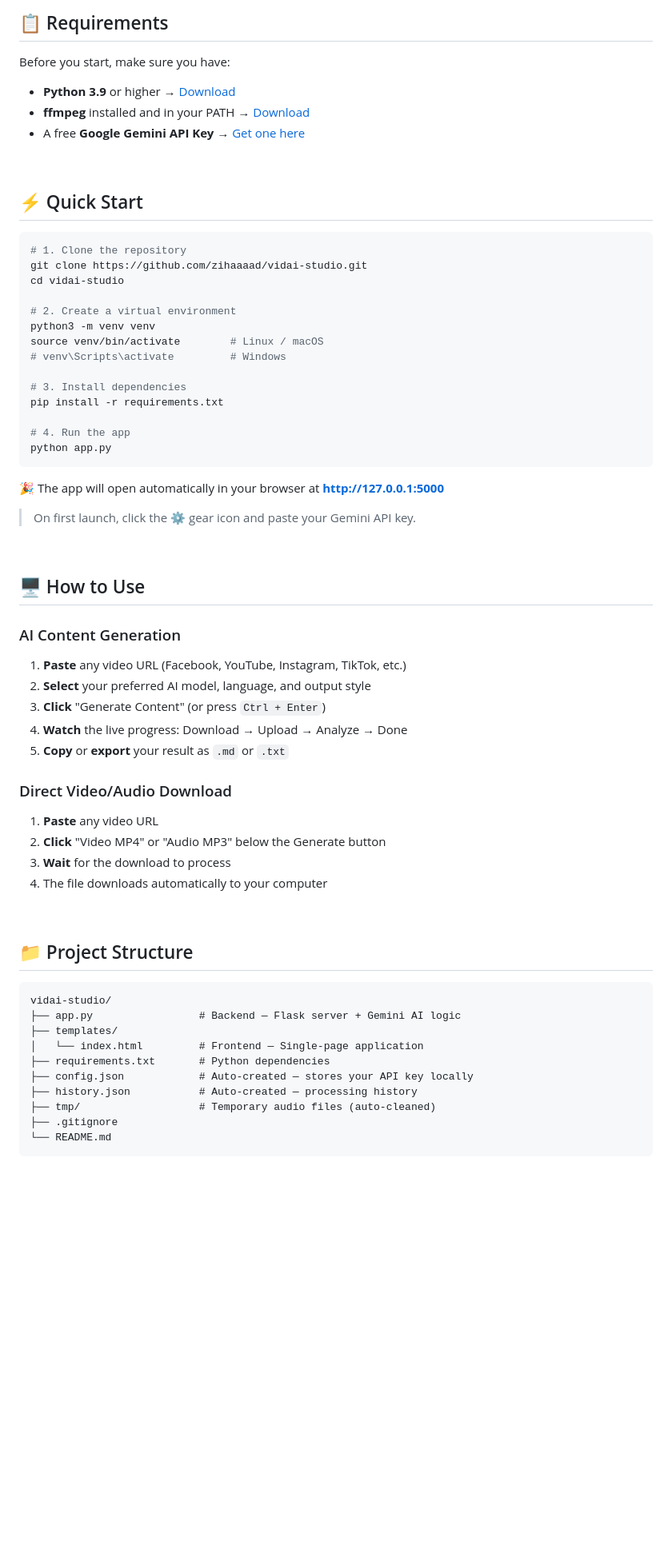
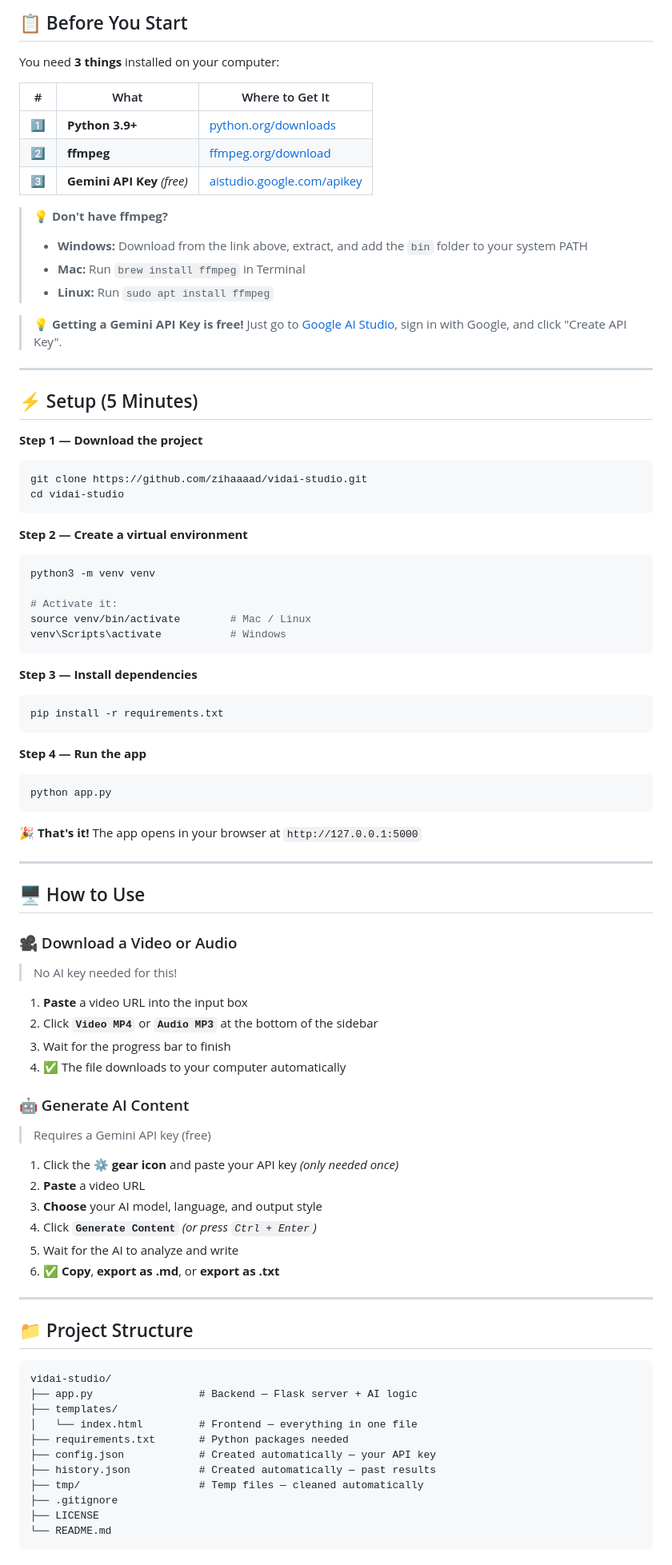
Before and after one commit to zihaaaad/vidai-studio, a Markdown page: README.md, the part around one of its changes. Shown at 80% size. Rendered like a GitHub page; blank space fills up the shorter version.

Commit message:
📝 Redesign README — beginner-friendly, step-by-step guides

````diff
--- a/README.md
+++ b/README.md
@@ -48,68 +54,89 @@
 
-## 📋 Requirements
+## 📋 Before You Start
 
-Before you start, make sure you have:
+You need **3 things** installed on your computer:
 
-- **Python 3.9** or higher → [Download](https://python.org)
-- **ffmpeg** installed and in your PATH → [Download](https://ffmpeg.org/download.html)
-- A free **Google Gemini API Key** → [Get one here](https://aistudio.google.com/app/apikey)
+| # | What | Where to Get It |
+|---|---|---|
+| 1️⃣ | **Python 3.9+** | [python.org/downloads](https://python.org/downloads) |
+| 2️⃣ | **ffmpeg** | [ffmpeg.org/download](https://ffmpeg.org/download.html) |
+| 3️⃣ | **Gemini API Key** *(free)* | [aistudio.google.com/apikey](https://aistudio.google.com/app/apikey) |
 
-<br/>
+> 💡 **Don't have ffmpeg?**
+> - **Windows:** Download from the link above, extract, and add the `bin` folder to your system PATH
+> - **Mac:** Run `brew install ffmpeg` in Terminal
+> - **Linux:** Run `sudo apt install ffmpeg`
 
-## ⚡ Quick Start
+> 💡 **Getting a Gemini API Key is free!** Just go to [Google AI Studio](https://aistudio.google.com/app/apikey), sign in with Google, and click "Create API Key".
 
+---
+
+## ⚡ Setup (5 Minutes)
+
+**Step 1 — Download the project**
 ```bash
-# 1. Clone the repository
 git clone https://github.com/zihaaaad/vidai-studio.git
 cd vidai-studio
+```
 
-# 2. Create a virtual environment
+**Step 2 — Create a virtual environment**
+```bash
 python3 -m venv venv
-source venv/bin/activate        # Linux / macOS
-# venv\Scripts\activate         # Windows
 
-# 3. Install dependencies
+# Activate it:
+source venv/bin/activate        # Mac / Linux
+venv\Scripts\activate           # Windows
+```
+
+**Step 3 — Install dependencies**
+```bash
 pip install -r requirements.txt
+```
 
-# 4. Run the app
+**Step 4 — Run the app**
+```bash
 python app.py
 ```
 
-🎉 The app will open automatically in your browser at **http://127.0.0.1:5000**
+🎉 **That's it!** The app opens in your browser at `http://127.0.0.1:5000`
 
-> On first launch, click the ⚙️ gear icon and paste your Gemini API key.
-
-<br/>
+---
 
 ## 🖥️ How to Use
 
-### AI Content Generation
-1. **Paste** any video URL (Facebook, YouTube, Instagram, TikTok, etc.)
-2. **Select** your preferred AI model, language, and output style
-3. **Click** "Generate Content" (or press `Ctrl + Enter`)
-4. **Watch** the live progress: Download → Upload → Analyze → Done
-5. **Copy** or **export** your result as `.md` or `.txt`
+### 🎥 Download a Video or Audio
+> No AI key needed for this!
 
-### Direct Video/Audio Download
-1. **Paste** any video URL
-2. **Click** "Video MP4" or "Audio MP3" below the Generate button
-3. **Wait** for the download to process
-4. The file downloads automatically to your computer
+1. **Paste** a video URL into the input box
+2. Click **`Video MP4`** or **`Audio MP3`** at the bottom of the sidebar
+3. Wait for the progress bar to finish
+4. ✅ The file downloads to your computer automatically
 
-<br/>
+### 🤖 Generate AI Content
+> Requires a Gemini API key (free)
+
+1. Click the **⚙️ gear icon** and paste your API key *(only needed once)*
+2. **Paste** a video URL
+3. **Choose** your AI model, language, and output style
+4. Click **`Generate Content`** *(or press `Ctrl + Enter`)*
+5. Wait for the AI to analyze and write
+6. ✅ **Copy**, **export as .md**, or **export as .txt**
+
+---
 
 ## 📁 Project Structure
 
 ```
 vidai-studio/
-├── app.py                 # Backend — Flask server + Gemini AI logic
+├── app.py                 # Backend — Flask server + AI logic
 ├── templates/
-│   └── index.html         # Frontend — Single-page application
-├── requirements.txt       # Python dependencies
-├── config.json            # Auto-created — stores your API key locally
-├── history.json           # Auto-created — processing history
-├── tmp/                   # Temporary audio files (auto-cleaned)
+│   └── index.html         # Frontend — everything in one file
+├── requirements.txt       # Python packages needed
+├── config.json            # Created automatically — your API key
+├── history.json           # Created automatically — past results
+├── tmp/                   # Temp files — cleaned automatically
 ├── .gitignore
+├── LICENSE
 └── README.md
 ```
 
````
Also changed, not shown: other parts of README.md (+41 -31 lines).
